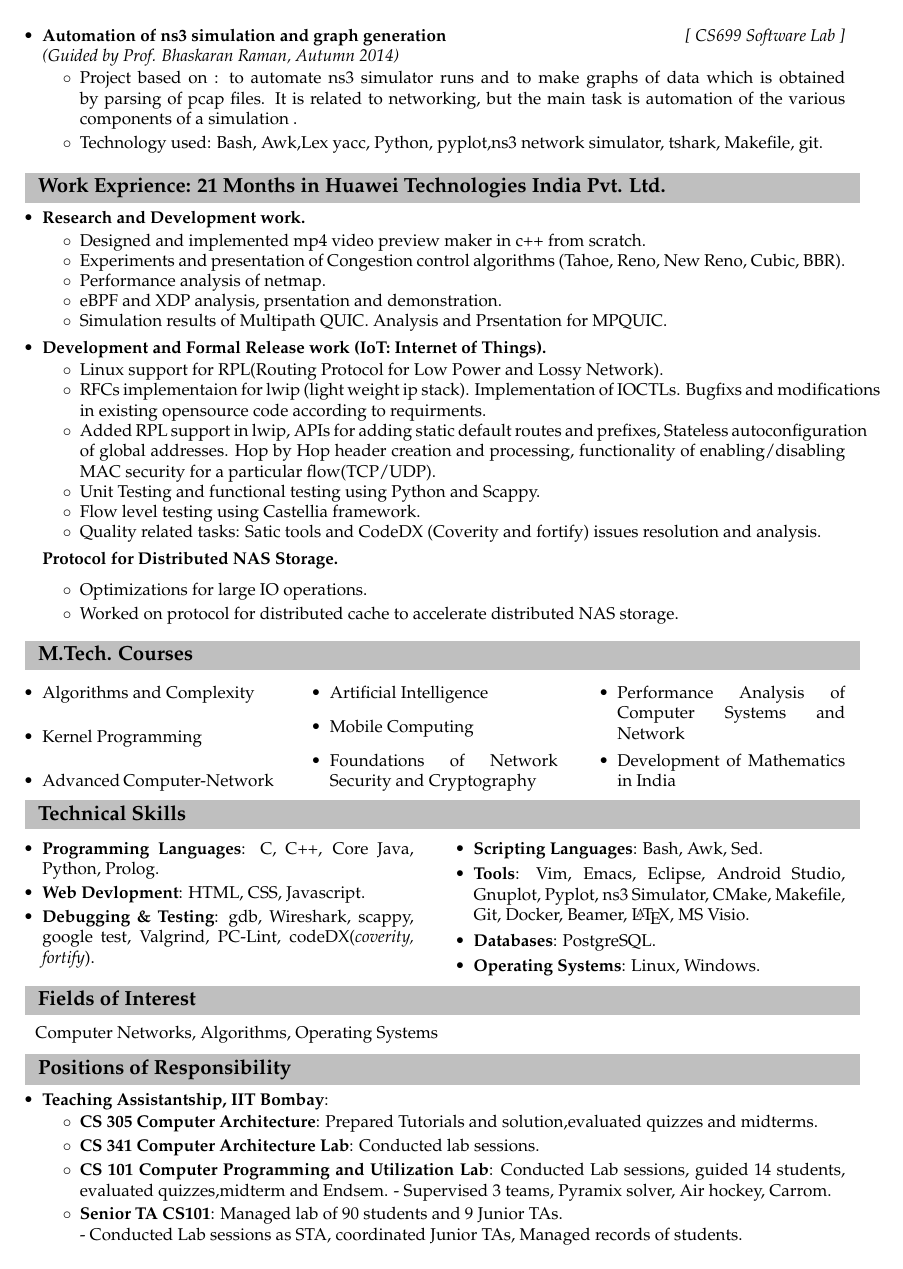
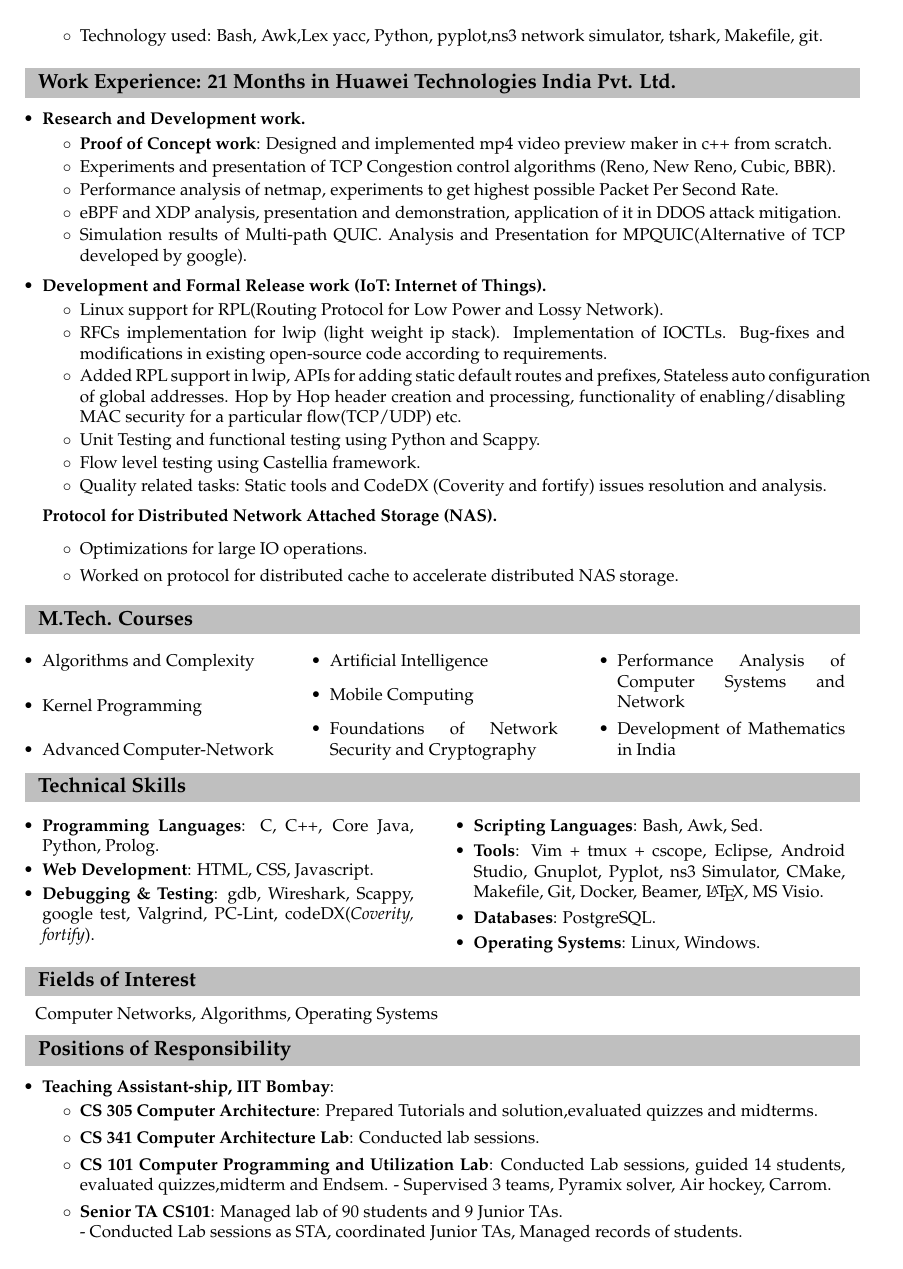
Before and after one commit to abhi1kush/Resume, a LaTeX document (main.tex, which reads TechnicalSkills.tex, WorkExprience.tex): page 2 of 2. Compiled offline with pdfLaTeX.

Commit message:
Updated and trimmed.

```diff
--- a/TechnicalSkills.tex
+++ b/TechnicalSkills.tex
@@ -2,13 +2,13 @@
 \begin{multicols}{2}
 \begin{itemize}
   \item \textbf{Programming Languages}: C, C++, Core Java, Python, Prolog.\\[-0.6cm]
-  \item \textbf{Web Devlopment}: HTML, CSS, Javascript.\\[-0.6cm]
-  \item \textbf{Debugging \& Testing}: gdb, Wireshark, scappy, google test, Valgrind, PC-Lint, codeDX(\textit{coverity, fortify}).
+  \item \textbf{Web Development}: HTML, CSS, Javascript.\\[-0.6cm]
+  \item \textbf{Debugging \& Testing}: gdb, Wireshark, Scappy, google test, Valgrind, PC-Lint, codeDX(\textit{Coverity, fortify}).
 \end{itemize}
 \columnbreak
 \begin{itemize}
  \item \textbf{Scripting Languages}: Bash, Awk, Sed.\\[-0.6cm]
-  \item \textbf{Tools}: Vim, Emacs, Eclipse, Android Studio, Gnuplot, Pyplot, ns3 Simulator, CMake, Makefile, Git, Docker, Beamer, \LaTeX, MS Visio.\\[-0.6cm]
+  \item \textbf{Tools}: Vim + tmux + cscope, Eclipse, Android Studio, Gnuplot, Pyplot, ns3 Simulator, CMake, Makefile, Git, Docker, Beamer, \LaTeX, MS Visio.\\[-0.6cm]
     \item \textbf{Databases}: PostgreSQL. \\[-0.6cm]
   \item \textbf{Operating Systems}: Linux, Windows.\\[-0.6cm]
 \end{itemize}
--- a/WorkExprience.tex
+++ b/WorkExprience.tex
@@ -1,23 +1,23 @@
-\resheading{Work Exprience: 21 Months in Huawei Technologies India Pvt. Ltd.}
+\resheading{Work Experience: 21 Months in Huawei Technologies India Pvt. Ltd.}
 \begin{itemize}
 	\item \textbf{Research and Development work.}\\[-0.6cm]
 	\begin{itemize}
-		\item Designed and implemented mp4 video preview maker in c++ from scratch. \\[-0.5cm]
-		\item Experiments and presentation of Congestion control algorithms (Tahoe, Reno, New Reno, Cubic, BBR).\\[-0.5cm]
-		\item Performance analysis of netmap.\\[-0.5cm]
-		\item eBPF and XDP analysis, prsentation and demonstration.\\[-0.5cm]
-		\item Simulation results of Multipath QUIC. Analysis and Prsentation for MPQUIC.\\[-0.5cm]
+		\item {\bf Proof of Concept work}: Designed and implemented mp4 video preview maker in c++ from scratch. \\[-0.5cm]
+		\item Experiments and presentation of TCP Congestion control algorithms (Reno, New Reno, Cubic, BBR).\\[-0.5cm]
+		\item Performance analysis of netmap, experiments to get highest possible Packet Per Second Rate.\\[-0.5cm]
+		\item eBPF and XDP analysis, presentation and demonstration, application of it in DDOS attack mitigation.\\[-0.5cm]
+		\item Simulation results of Multi-path QUIC. Analysis and Presentation for MPQUIC(Alternative of TCP developed by google).\\[-0.5cm]
 	\end{itemize}
 	\item \textbf{Development and Formal Release work (IoT: Internet of Things).} \\[-0.6cm]
 	\begin{itemize}
 	 \item Linux support for RPL(Routing Protocol for Low Power and Lossy Network).\\[-0.5cm]
-	 \item RFCs implementaion for lwip (light weight ip stack). Implementation of IOCTLs. Bugfixs and modifications in existing opensource code according to requirments.\\[-0.5cm]
-	 \item Added RPL support in lwip, APIs for adding static default routes and prefixes, Stateless autoconfiguration of global addresses. Hop by Hop header creation and processing, functionality of enabling/disabling MAC security for a particular flow(TCP/UDP).\\[-0.5cm]
+	 \item RFCs implementation for lwip (light weight ip stack). Implementation of IOCTLs. Bug-fixes and modifications in existing open-source code according to requirements.\\[-0.5cm]
+	 \item Added RPL support in lwip, APIs for adding static default routes and prefixes, Stateless auto configuration of global addresses. Hop by Hop header creation and processing, functionality of enabling/disabling MAC security for a particular flow(TCP/UDP) etc.\\[-0.5cm]
 	 \item Unit Testing and functional testing using Python and Scappy.\\[-0.5cm]
 	 \item Flow level testing using Castellia framework.\\[-0.5cm]
-	 \item Quality related tasks: Satic tools and CodeDX (Coverity and fortify) issues resolution and analysis.\\[-0.5cm]
+	 \item Quality related tasks: Static tools and CodeDX (Coverity and fortify) issues resolution and analysis.\\[-0.5cm]
 	\end{itemize}
-	\textbf{Protocol for Distributed NAS Storage.}
+	\textbf{Protocol for Distributed Network Attached Storage (NAS).}
 	\begin{itemize}
 	\item Optimizations for large IO operations.
 	\item Worked on protocol for distributed cache to accelerate distributed NAS storage.
```
Also changed, not shown: MTP.tex (+8 -16 lines), POR.tex (+1 -1 lines), main.pdf.
